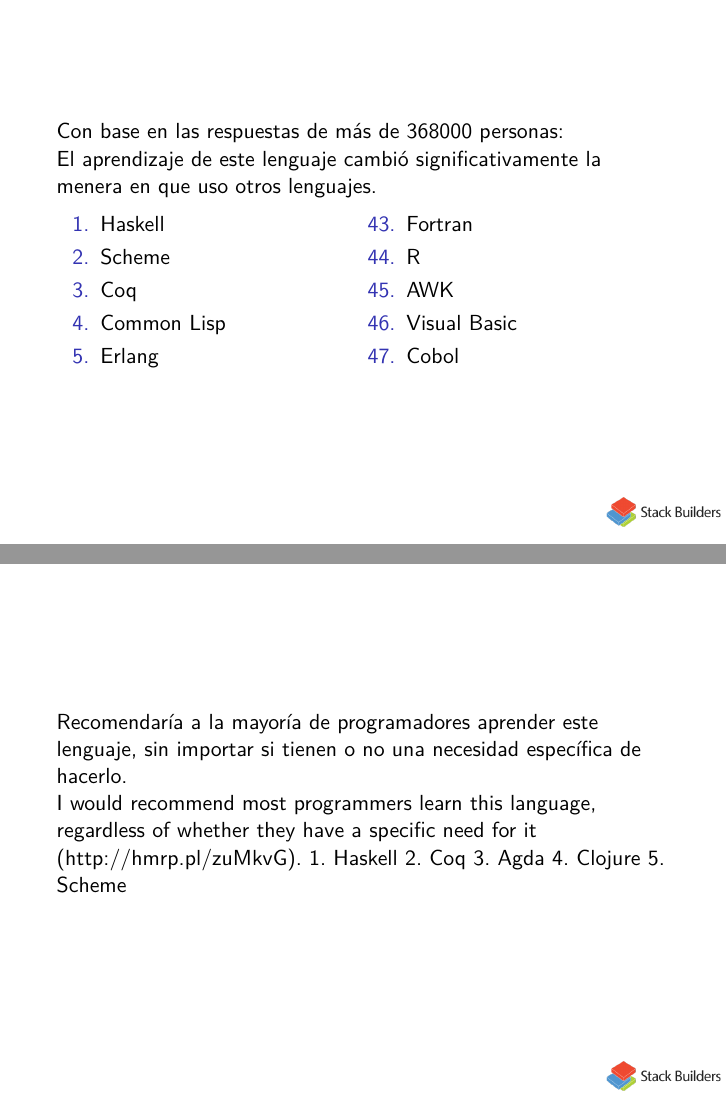
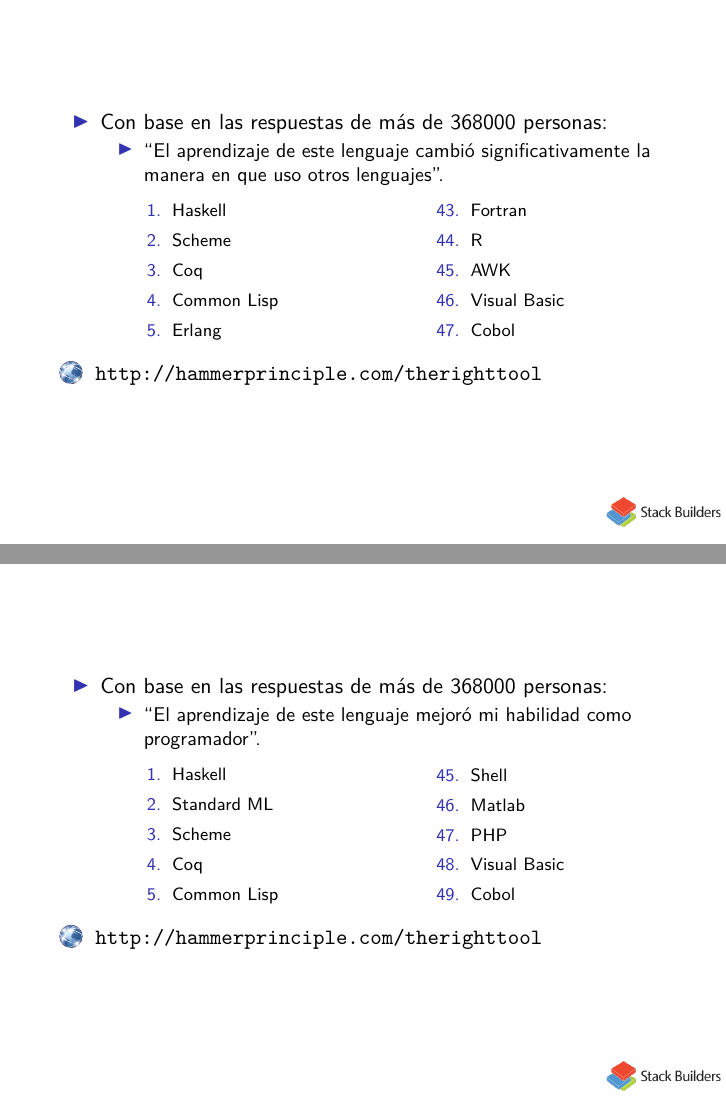
Before and after one commit to stackbuilders/hangman, LaTeX slides (slides/hangman.tex): pages 13 and 14 of 15 before the commit and pages 14 and 15 of 17 after it, joined at a grey line. Compiled offline with XeLaTeX.

Commit message:
Version 0.2.0

```diff
--- a/slides/hangman.tex
+++ b/slides/hangman.tex
@@ -163,12 +163,23 @@ lleksah
 %%%%%%%%%%%%%%%%%%%%%%%%%%%%%%%%%%%%%%%%%%%%%%%%%%%%%%%%%%%%%%%%%%%%%%
 
 \begin{frame}
+  \begin{center}
+    \url{https://github.com/stackbuilders/hangman}
+  \end{center}
+\end{frame}
+
+%%%%%%%%%%%%%%%%%%%%%%%%%%%%%%%%%%%%%%%%%%%%%%%%%%%%%%%%%%%%%%%%%%%%%%
+
+\begin{frame}
+  \begin{itemize}
+  \item
     Con base en las respuestas de más de 368000 personas:
-
-  El aprendizaje de este lenguaje cambió significativamente la menera
-  en que uso otros lenguajes.
-  \begin{columns}[onlytextwidth,T]
-    \begin{column}{.5\textwidth}
+    \begin{itemize}
+    \item
+      ``El aprendizaje de este lenguaje cambió significativamente la
+      manera en que uso otros lenguajes''.
+      \begin{columns}[T]
+        \begin{column}{3cm}
           \begin{enumerate}
           \item Haskell
           \item Scheme
@@ -177,7 +188,7 @@ lleksah
           \item Erlang
           \end{enumerate}
         \end{column}
-    \begin{column}{.5\textwidth}
+        \begin{column}{3cm}
           \begin{enumerate}
           \setcounter{enumi}{42}
           \item Fortran
@@ -188,19 +199,60 @@ lleksah
           \end{enumerate}
         \end{column}
       \end{columns}
+    \end{itemize}
+  \end{itemize}
+  \begin{thebibliography}{}
+  \setbeamertemplate{bibliography entry title}{}
+  \setbeamertemplate{bibliography item}[online]
+  \bibitem[]{hammerprinciple-1}
+    \newblock \url{http://hammerprinciple.com/therighttool}
+  \end{thebibliography}
 \end{frame}
 
-%%El aprendizaje de este lenguaje mejoró mi habilidad como programador.
-
-%% Learning this language improved my ability as a programmer
-%% (http://hmrp.pl/zdDNYP). 1. Haskell 2. Standard ML 3. Scheme 4.
-%% Coq 5. Common Lisp
-
+%% http://hmrp.pl/yOtN9k
 
 \begin{frame}
-  Recomendaría a la mayoría de programadores aprender este lenguaje,
-  sin importar si tienen o no una necesidad específica de hacerlo.
+  \begin{itemize}
+  \item
+    Con base en las respuestas de más de 368000 personas:
+    \begin{itemize}
+    \item
+      ``El aprendizaje de este lenguaje mejoró mi habilidad como
+      programador''.
+      \begin{columns}[T]
+        \begin{column}{3cm}
+          \begin{enumerate}
+          \item Haskell
+          \item Standard ML
+          \item Scheme
+          \item Coq
+          \item Common Lisp
+          \end{enumerate}
+        \end{column}
+        \begin{column}{3cm}
+          \begin{enumerate}
+          \setcounter{enumi}{44}
+          \item Shell
+          \item Matlab
+          \item PHP
+          \item Visual Basic
+          \item Cobol
+          \end{enumerate}
+        \end{column}
+      \end{columns}
+    \end{itemize}
+  \end{itemize}
+  \begin{thebibliography}{}
+  \setbeamertemplate{bibliography entry title}{}
+  \setbeamertemplate{bibliography item}[online]
+  \bibitem[]{hammerprinciple-2}
+    \newblock \url{http://hammerprinciple.com/therighttool}
+  \end{thebibliography}
+\end{frame}
 
-  I would recommend most programmers learn this language, regardless
-  of whether they have a specific need for it (http://hmrp.pl/zuMkvG).
-  1. Haskell 2. Coq 3. Agda 4. Clojure 5. Scheme
+%% http://hmrp.pl/zdDNYP
+
+\begin{frame}
+  \begin{itemize}
+  \item
+    Con base en las respuestas de más de 368000 personas:
```
Also changed, not shown: slides/hangman.pdf, slides/hangman.tex (56 more changed lines). Lines whose indentation alone changed are shown as unchanged.
